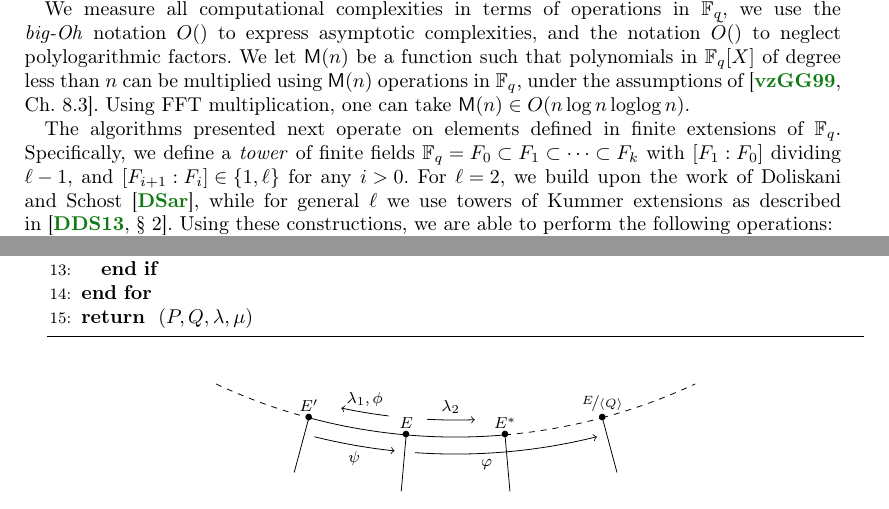
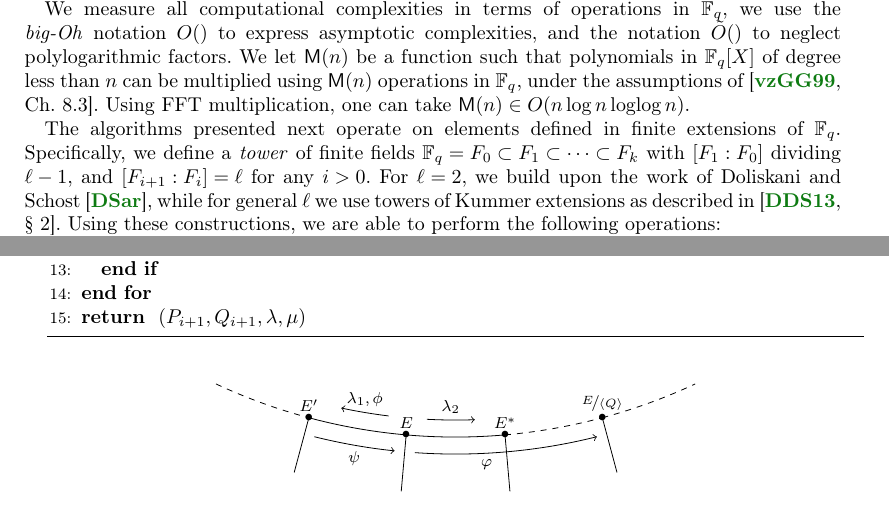
Before and after one commit to Hugounenq-Cyril/Two_curves_on_a_volcano, a LaTeX document (explicit-isogenies.tex): two parts of pages 2 and 7 of 15, joined at a grey line, cut so that both start at the same text. Compiled offline with pdfLaTeX; a LaTeX package or settings file that is missing is left out.

Commit message:
coquille algo 1

```diff
--- a/explicit-isogenies.tex
+++ b/explicit-isogenies.tex
@@ -230,9 +230,9 @@ $\MM(n)∈ O(n\log n\loglog n)$.
 The algorithms presented next operate on elements defined in finite
 extensions of $\F_q$. Specifically, we define a \emph{tower} of finite
 fields $\F_q=F₀⊂F₁⊂\cdots⊂F_k$ with $[F₁:F₀]$ dividing $ℓ-1$, and
-$[F_{i+1}:F_i]∈\{1,ℓ\}$ for any $i>0$. For $ℓ=2$, we build upon the
-work of Doliskani and Schost~\cite{DoSc12}, while for general $ℓ$ we
-use towers of Kummer extensions as described
+$[F_{i+1}:F_i]=ℓ$ for any $i>0$. For $ℓ=2$, we build upon the work of
+Doliskani and Schost~\cite{DoSc12}, while for general $ℓ$ we use
+towers of Kummer extensions as described
 in~\cite[\S~2]{DeDoSc13}. Using these constructions, we are able to
 perform the following operations:
 \begin{itemize}
@@ -743,7 +743,7 @@ with $a,b,c,d \in \mathbb{Z}/\ell\mathbb{Z}$
 \STATE $h \leftarrow h+1$
 \ENDIF
 \ENDFOR
-\RETURN $(P,Q,λ,μ)$
+\RETURN $(P_{i+1},Q_{i+1},λ,μ)$
 \end{algorithmic}
 \end{algorithm}
 \begin{prop}
```
Also changed, not shown: explicit-isogenies.tex (2 more changed lines).
